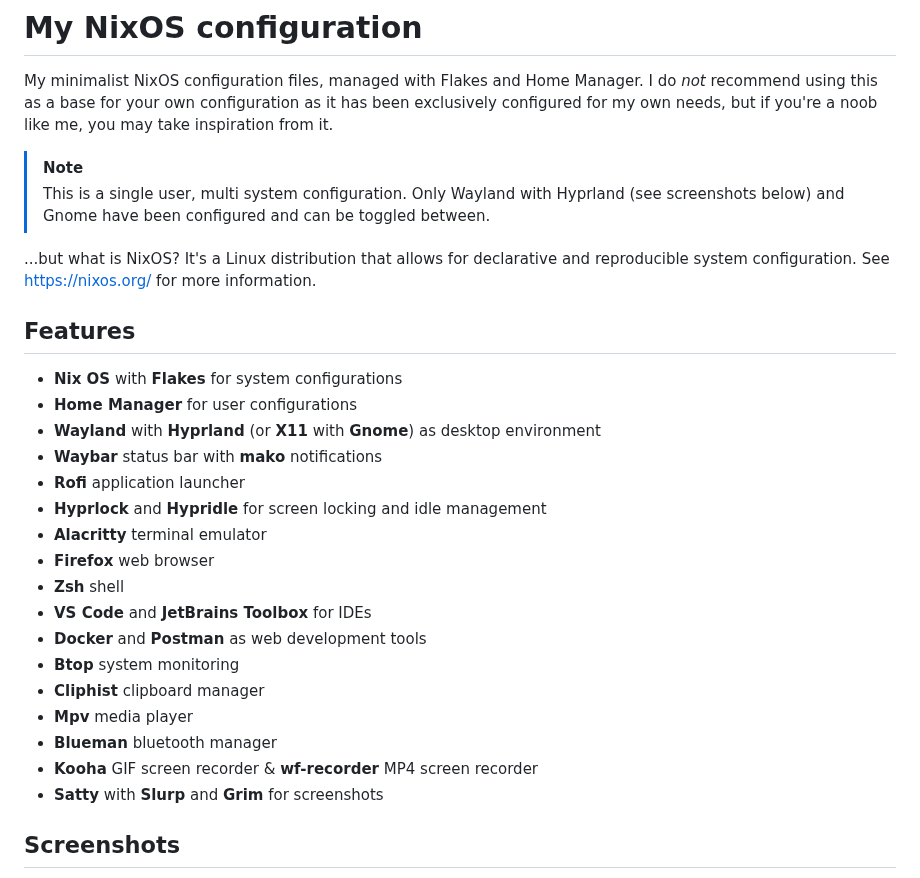
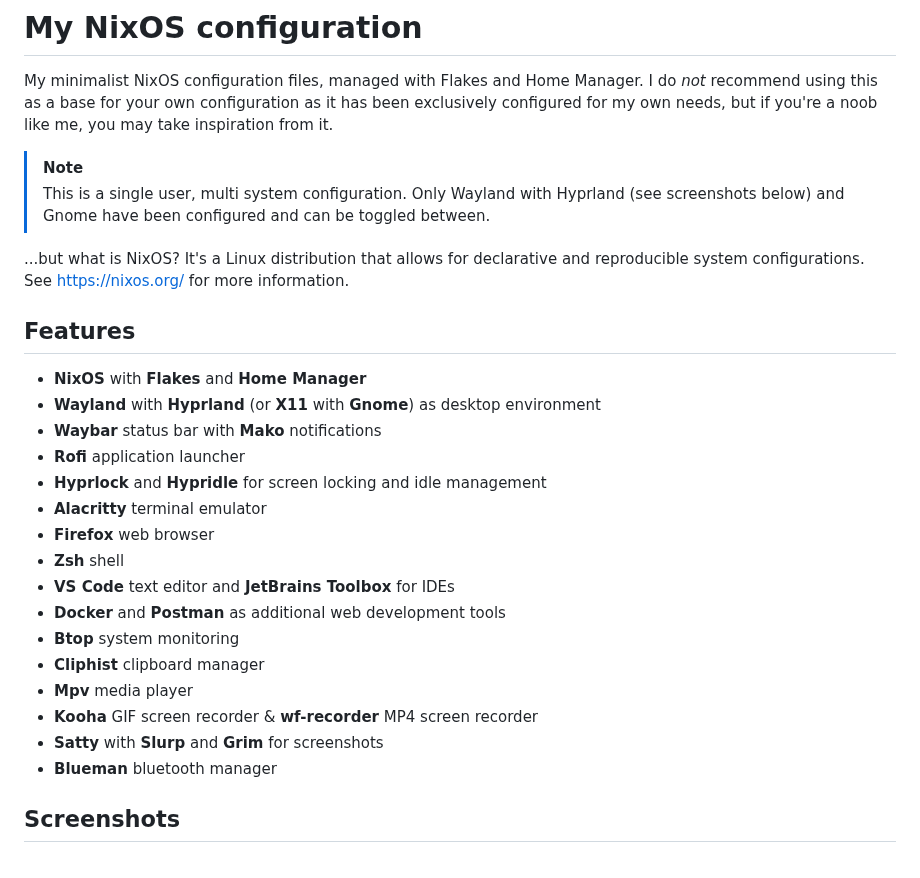
Before and after one commit to kimgoetzke/nixos-config, a Markdown page: README.md, the part around the change. GitHub-like rendering.

Commit message:
Update more screenshots and README

```diff
--- a/README.md
+++ b/README.md
@@ -8,28 +8,27 @@ take inspiration from it.
 > This is a single user, multi system configuration. Only Wayland with Hyprland (see screenshots below) and Gnome have
 > been configured and can be toggled between.
 
-...but what is NixOS? It's a Linux distribution that allows for declarative and reproducible system configuration.
+...but what is NixOS? It's a Linux distribution that allows for declarative and reproducible system configurations.
 See [https://nixos.org/](https://nixos.org) for more information.
 
 ## Features
 
-- **Nix OS** with **Flakes** for system configurations
-- **Home Manager** for user configurations
+- **NixOS** with **Flakes** and **Home Manager**
 - **Wayland** with **Hyprland** (or **X11** with **Gnome**) as desktop environment
-- **Waybar** status bar with **mako** notifications
+- **Waybar** status bar with **Mako** notifications
 - **Rofi** application launcher
 - **Hyprlock** and **Hypridle** for screen locking and idle management
 - **Alacritty** terminal emulator
 - **Firefox** web browser
 - **Zsh** shell
-- **VS Code** and **JetBrains Toolbox** for IDEs
-- **Docker** and **Postman** as web development tools
+- **VS Code** text editor and **JetBrains Toolbox** for IDEs
+- **Docker** and **Postman** as additional web development tools
 - **Btop** system monitoring
 - **Cliphist** clipboard manager
 - **Mpv** media player
-- **Blueman** bluetooth manager
 - **Kooha** GIF screen recorder & **wf-recorder** MP4 screen recorder
 - **Satty** with **Slurp** and **Grim** for screenshots
+- **Blueman** bluetooth manager
 
 ## Screenshots
 
```
Also changed, not shown: assets/demo/screenshot-2.png, assets/demo/screenshot-3.png, 1 other file.
